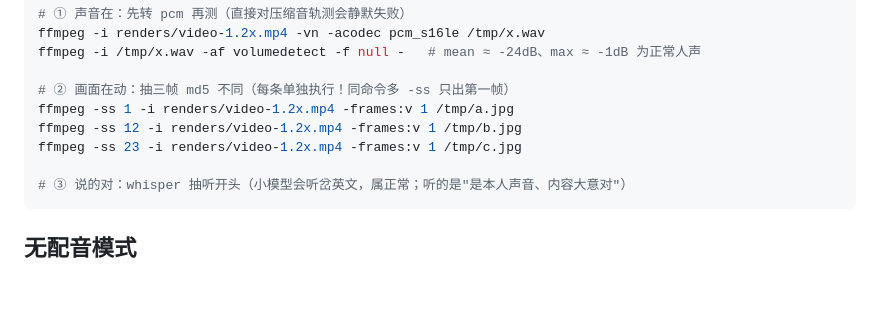
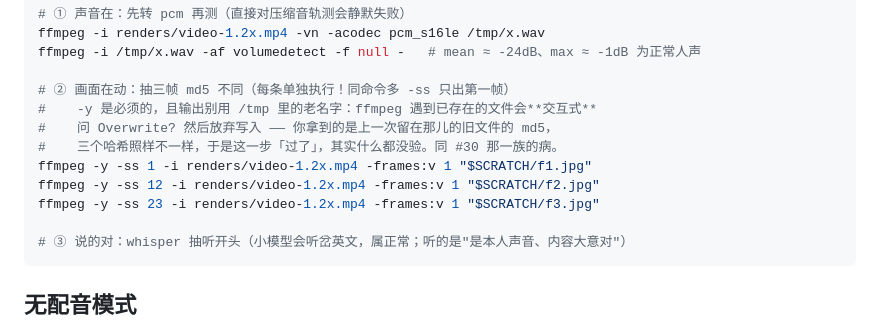
Before and after one commit to derek-zhuolin/VideoHand, a Markdown page: references/voice-pipeline.md, the part around the change. Drawn GitHub-style; blank space fills up the shorter version.

Commit message:
docs: 验证三件套的抽帧命令补 -y，且别写回 /tmp 老名字
ffmpeg 遇到已存在的输出文件会交互式问 Overwrite? 然后放弃写入，
拿到的是上一次留在那儿的旧文件的 md5 —— 三个哈希照样不一样，
这一步于是「过了」，其实什么都没验。今天实测中招一次。

Co-Authored-By: Claude Opus 5 (1M context) <noreply@anthropic.com>

````diff
--- a/references/voice-pipeline.md
+++ b/references/voice-pipeline.md
@@ -135,9 +135,12 @@ ffmpeg -i renders/video-1.2x.mp4 -vn -acodec pcm_s16le /tmp/x.wav
 ffmpeg -i /tmp/x.wav -af volumedetect -f null -   # mean ≈ -24dB、max ≈ -1dB 为正常人声
 
 # ② 画面在动：抽三帧 md5 不同（每条单独执行！同命令多 -ss 只出第一帧）
-ffmpeg -ss 1 -i renders/video-1.2x.mp4 -frames:v 1 /tmp/a.jpg
-ffmpeg -ss 12 -i renders/video-1.2x.mp4 -frames:v 1 /tmp/b.jpg
-ffmpeg -ss 23 -i renders/video-1.2x.mp4 -frames:v 1 /tmp/c.jpg
+#    -y 是必须的，且输出别用 /tmp 里的老名字：ffmpeg 遇到已存在的文件会**交互式**
+#    问 Overwrite? 然后放弃写入 —— 你拿到的是上一次留在那儿的旧文件的 md5，
+#    三个哈希照样不一样，于是这一步「过了」，其实什么都没验。同 #30 那一族的病。
+ffmpeg -y -ss 1 -i renders/video-1.2x.mp4 -frames:v 1 "$SCRATCH/f1.jpg"
+ffmpeg -y -ss 12 -i renders/video-1.2x.mp4 -frames:v 1 "$SCRATCH/f2.jpg"
+ffmpeg -y -ss 23 -i renders/video-1.2x.mp4 -frames:v 1 "$SCRATCH/f3.jpg"
 
 # ③ 说的对：whisper 抽听开头（小模型会听岔英文，属正常；听的是"是本人声音、内容大意对"）
 ```
````
